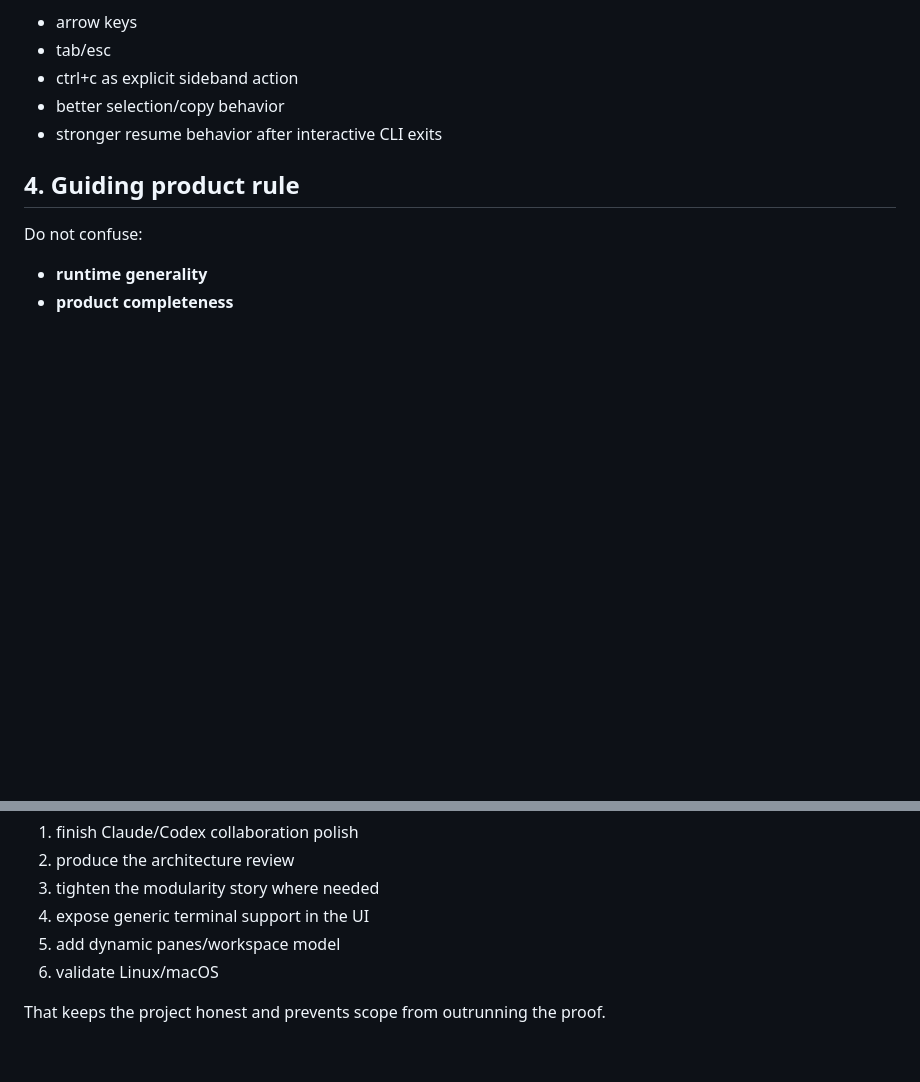
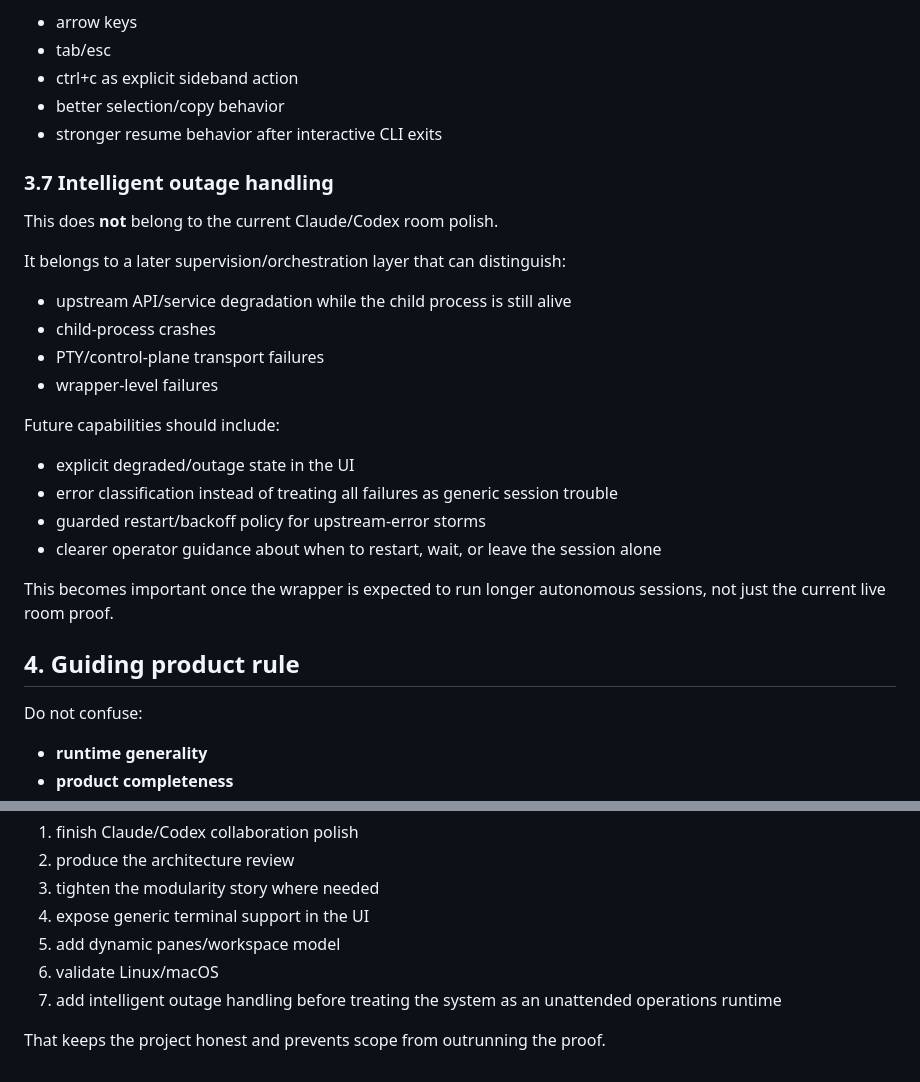
Before and after one commit to vicitooo/PRIM-1, a Markdown page: ROADMAP.md, 2 parts joined by grey strips. Drawn GitHub-style; blank space fills up the shorter version.

Commit message:
ADD: roadmap - defer intelligent outage handling beyond room MVP

```diff
--- a/ROADMAP.md
+++ b/ROADMAP.md
@@ -128,6 +128,26 @@ Future control improvements:
 - better selection/copy behavior
 - stronger resume behavior after interactive CLI exits
 
+### 3.7 Intelligent outage handling
+
+This does **not** belong to the current Claude/Codex room polish.
+
+It belongs to a later supervision/orchestration layer that can distinguish:
+
+- upstream API/service degradation while the child process is still alive
+- child-process crashes
+- PTY/control-plane transport failures
+- wrapper-level failures
+
+Future capabilities should include:
+
+- explicit degraded/outage state in the UI
+- error classification instead of treating all failures as generic session trouble
+- guarded restart/backoff policy for upstream-error storms
+- clearer operator guidance about when to restart, wait, or leave the session alone
+
+This becomes important once the wrapper is expected to run longer autonomous sessions, not just the current live room proof.
+
 ## 4. Guiding product rule
 
 Do not confuse:
@@ -152,5 +172,6 @@ Build in this order:
 4. expose generic terminal support in the UI
 5. add dynamic panes/workspace model
 6. validate Linux/macOS
+7. add intelligent outage handling before treating the system as an unattended operations runtime
 
 That keeps the project honest and prevents scope from outrunning the proof.
```
